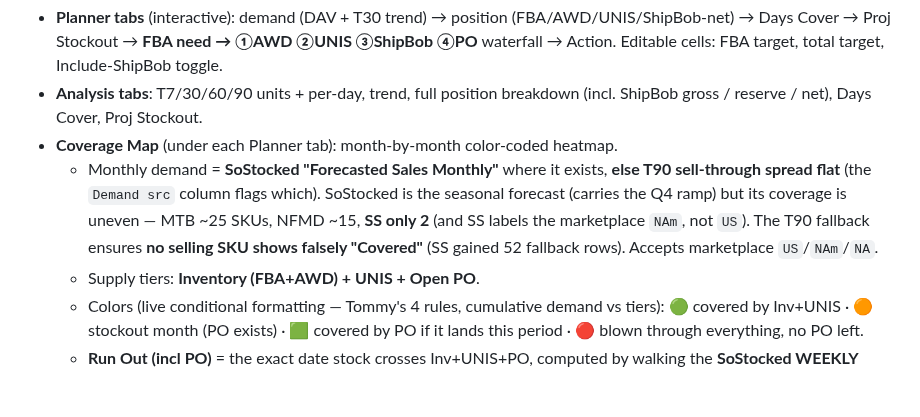
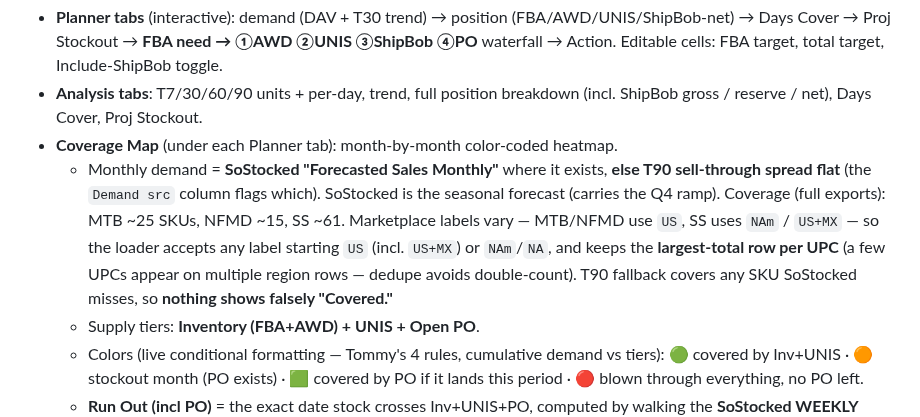
Before and after one commit to tjsapia91/supplychainbrain, a Markdown page: 00 Forecast & Demand Planning/(C) Amazon US Node — Demand Planning Structure.md, the part around the change. Drawn GitHub-style; blank space fills up the shorter version.

Commit message:
Amazon spec: SoStocked marketplace labels + dedupe; SS ~61 SKUs
Co-Authored-By: Claude Opus 4.8 <noreply@anthropic.com>

```diff
--- a/00 Forecast & Demand Planning/(C) Amazon US Node — Demand Planning Structure.md
+++ b/00 Forecast & Demand Planning/(C) Amazon US Node — Demand Planning Structure.md
@@ -98,10 +98,13 @@ per brand: `MTB Planner · SS Planner · NFMD Planner · MTB/SS/NFMD Analysis`.
 - **Coverage Map** (under each Planner tab): month-by-month color-coded heatmap.
   - Monthly demand = **SoStocked "Forecasted Sales Monthly"** where it exists,
     **else T90 sell-through spread flat** (the `Demand src` column flags which).
-    SoStocked is the seasonal forecast (carries the Q4 ramp) but its coverage is
-    uneven — MTB ~25 SKUs, NFMD ~15, **SS only 2** (and SS labels the marketplace
-    `NAm`, not `US`). The T90 fallback ensures **no selling SKU shows falsely
-    "Covered"** (SS gained 52 fallback rows). Accepts marketplace `US`/`NAm`/`NA`.
+    SoStocked is the seasonal forecast (carries the Q4 ramp). Coverage (full
+    exports): MTB ~25 SKUs, NFMD ~15, SS ~61. Marketplace labels vary — MTB/NFMD
+    use `US`, SS uses `NAm` / `US+MX` — so the loader accepts any label starting
+    `US` (incl. `US+MX`) or `NAm`/`NA`, and keeps the **largest-total row per UPC**
+    (a few UPCs appear on multiple region rows — dedupe avoids double-count).
+    T90 fallback covers any SKU SoStocked misses, so **nothing shows falsely
+    "Covered."**
   - Supply tiers: **Inventory (FBA+AWD) + UNIS + Open PO**.
   - Colors (live conditional formatting — Tommy's 4 rules, cumulative demand vs tiers):
     🟢 covered by Inv+UNIS · 🟠 stockout month (PO exists) · 🟩 covered by PO if it
```
